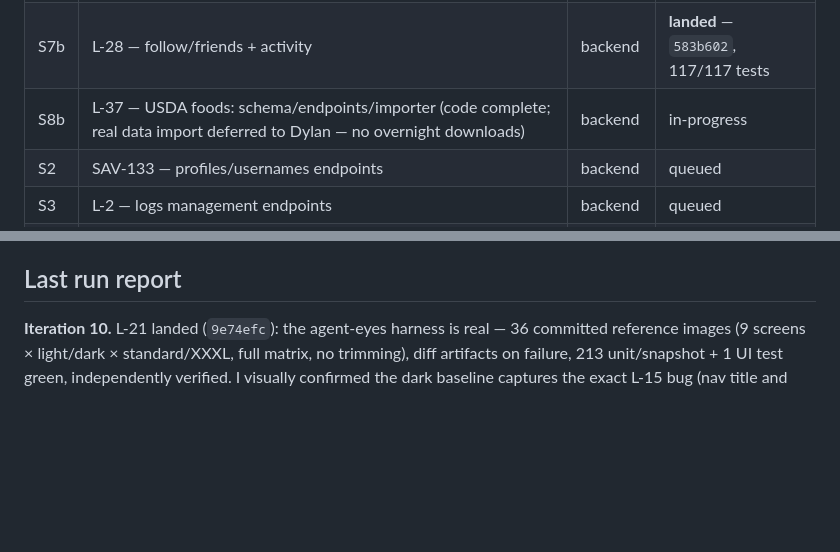
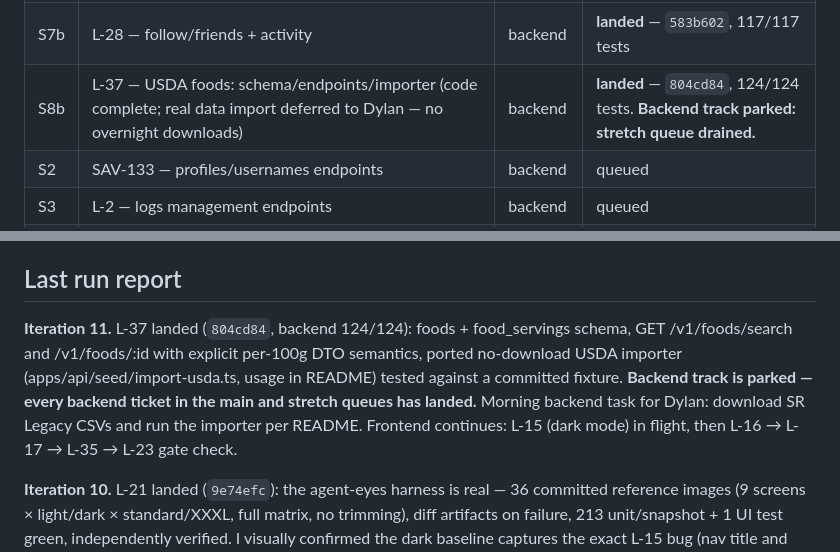
Before and after one commit to dylanreedx/savoro, a Markdown page: docs/STATUS.md, 2 parts joined by grey strips. GitHub-like rendering; blank space fills up the shorter version.

Commit message:
docs: loop status update (L-37 landed — backend track drained)

```diff
--- a/docs/STATUS.md
+++ b/docs/STATUS.md
@@ -60,7 +60,7 @@ work continues; only UAT-gated items park):
 | S2b | SAV-133 — profiles/usernames (follow/friends stays L-28) | backend | **landed** — `7ea855f`, 98/98 tests |
 | S3 | L-2 — logs management endpoints | backend | **landed** — `3f431dd`, 107/107 tests |
 | S7b | L-28 — follow/friends + activity | backend | **landed** — `583b602`, 117/117 tests |
-| S8b | L-37 — USDA foods: schema/endpoints/importer (code complete; real data import deferred to Dylan — no overnight downloads) | backend | in-progress |
+| S8b | L-37 — USDA foods: schema/endpoints/importer (code complete; real data import deferred to Dylan — no overnight downloads) | backend | **landed** — `804cd84`, 124/124 tests. **Backend track parked: stretch queue drained.** |
 | S2 | SAV-133 — profiles/usernames endpoints | backend | queued |
 | S3 | L-2 — logs management endpoints | backend | queued |
 | S4 | SAV-72 — editor save/publish UX (mock-first) | frontend | queued |
@@ -110,6 +110,15 @@ L-19 (reconcile stale planning docs), L-11 (dedupe prototype bundles — exact d
 - Anything touching `docs/api-contract.md` — contract changes require human approval, always.
 
 ## Last run report
+
+**Iteration 11.** L-37 landed (`804cd84`, backend 124/124): foods +
+food_servings schema, GET /v1/foods/search and /v1/foods/:id with explicit
+per-100g DTO semantics, ported no-download USDA importer
+(apps/api/seed/import-usda.ts, usage in README) tested against a committed
+fixture. **Backend track is parked — every backend ticket in the main and
+stretch queues has landed.** Morning backend task for Dylan: download SR
+Legacy CSVs and run the importer per README. Frontend continues: L-15
+(dark mode) in flight, then L-16 → L-17 → L-35 → L-23 gate check.
 
 **Iteration 10.** L-21 landed (`9e74efc`): the agent-eyes harness is real —
 36 committed reference images (9 screens × light/dark × standard/XXXL, full
```
